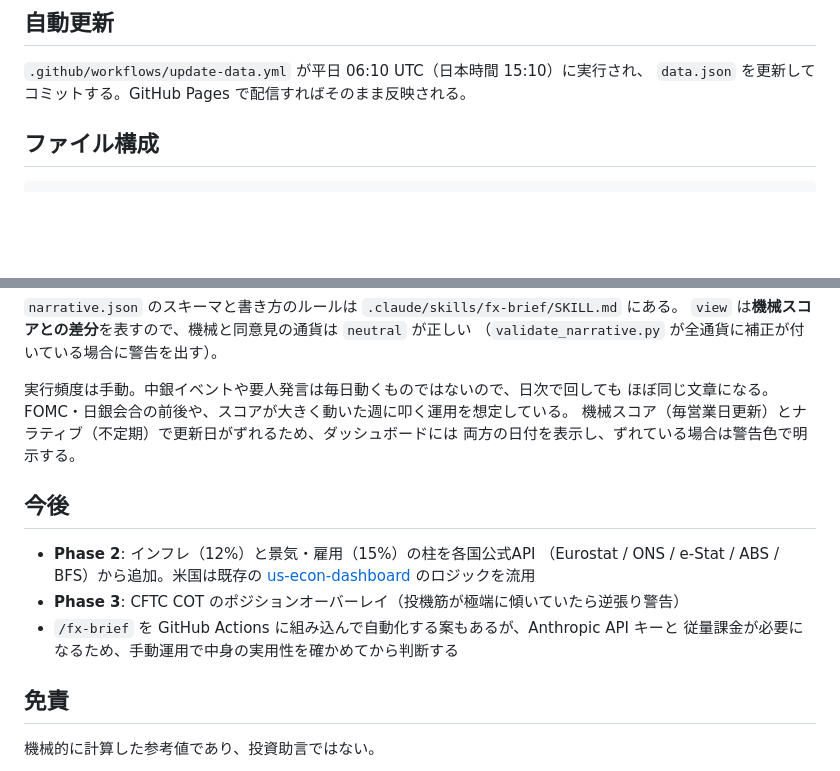
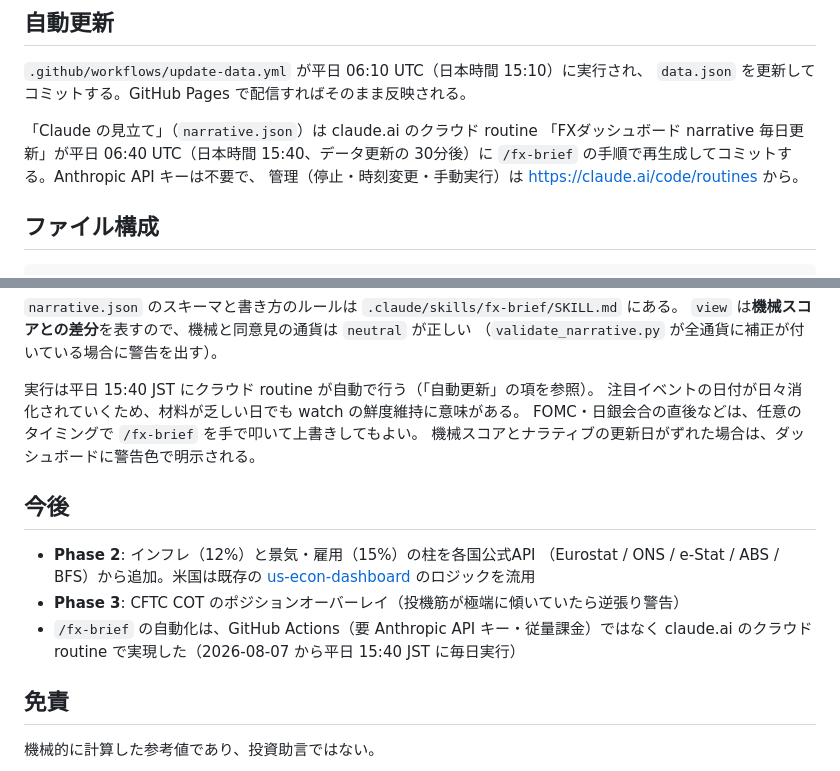
Before and after one commit to takuma41n/fx-strength-dashboard, a Markdown page: README.md, 2 parts joined by grey strips. GitHub-like rendering; blank space fills up the shorter version.

Commit message:
docs: narrative の毎日自動更新（クラウド routine）を README に反映
「Claude の見立て」の更新は手動運用から claude.ai クラウド routine による
毎日自動実行（平日 15:40 JST、データ更新の30分後）に切り替えた。
GitHub Actions + Anthropic API キー案は従量課金が必要なため採用していない。

routine 名: 「FXダッシュボード narrative 毎日更新」
管理: https://claude.ai/code/routines

Co-Authored-By: Claude Fable 5 <noreply@anthropic.com>

````diff
--- a/README.md
+++ b/README.md
@@ -111,6 +111,11 @@ python fetch_market.py && python bootstrap_history.py && python score.py && pyth
 `.github/workflows/update-data.yml` が平日 06:10 UTC（日本時間 15:10）に実行され、
 `data.json` を更新してコミットする。GitHub Pages で配信すればそのまま反映される。
 
+「Claude の見立て」（`narrative.json`）は claude.ai のクラウド routine
+「FXダッシュボード narrative 毎日更新」が平日 06:40 UTC（日本時間 15:40、データ更新の
+30分後）に `/fx-brief` の手順で再生成してコミットする。Anthropic API キーは不要で、
+管理（停止・時刻変更・手動実行）は https://claude.ai/code/routines から。
+
 ## ファイル構成
 
 ```
@@ -150,10 +155,10 @@ python validate_narrative.py
 `view` は**機械スコアとの差分**を表すので、機械と同意見の通貨は `neutral` が正しい
 （`validate_narrative.py` が全通貨に補正が付いている場合に警告を出す）。
 
-実行頻度は手動。中銀イベントや要人発言は毎日動くものではないので、日次で回しても
-ほぼ同じ文章になる。FOMC・日銀会合の前後や、スコアが大きく動いた週に叩く運用を想定している。
-機械スコア（毎営業日更新）とナラティブ（不定期）で更新日がずれるため、ダッシュボードには
-両方の日付を表示し、ずれている場合は警告色で明示する。
+実行は平日 15:40 JST にクラウド routine が自動で行う（「自動更新」の項を参照）。
+注目イベントの日付が日々消化されていくため、材料が乏しい日でも watch の鮮度維持に意味がある。
+FOMC・日銀会合の直後などは、任意のタイミングで `/fx-brief` を手で叩いて上書きしてもよい。
+機械スコアとナラティブの更新日がずれた場合は、ダッシュボードに警告色で明示される。
 
 ## 今後
 
@@ -161,8 +166,8 @@ python validate_narrative.py
   （Eurostat / ONS / e-Stat / ABS / BFS）から追加。米国は既存の
   [us-econ-dashboard](https://takuma41n.github.io/us-econ-dashboard/) のロジックを流用
 - **Phase 3**: CFTC COT のポジションオーバーレイ（投機筋が極端に傾いていたら逆張り警告）
-- `/fx-brief` を GitHub Actions に組み込んで自動化する案もあるが、Anthropic API キーと
-  従量課金が必要になるため、手動運用で中身の実用性を確かめてから判断する
+- `/fx-brief` の自動化は、GitHub Actions（要 Anthropic API キー・従量課金）ではなく
+  claude.ai のクラウド routine で実現した（2026-08-07 から平日 15:40 JST に毎日実行）
 
 ## 免責
 
````
